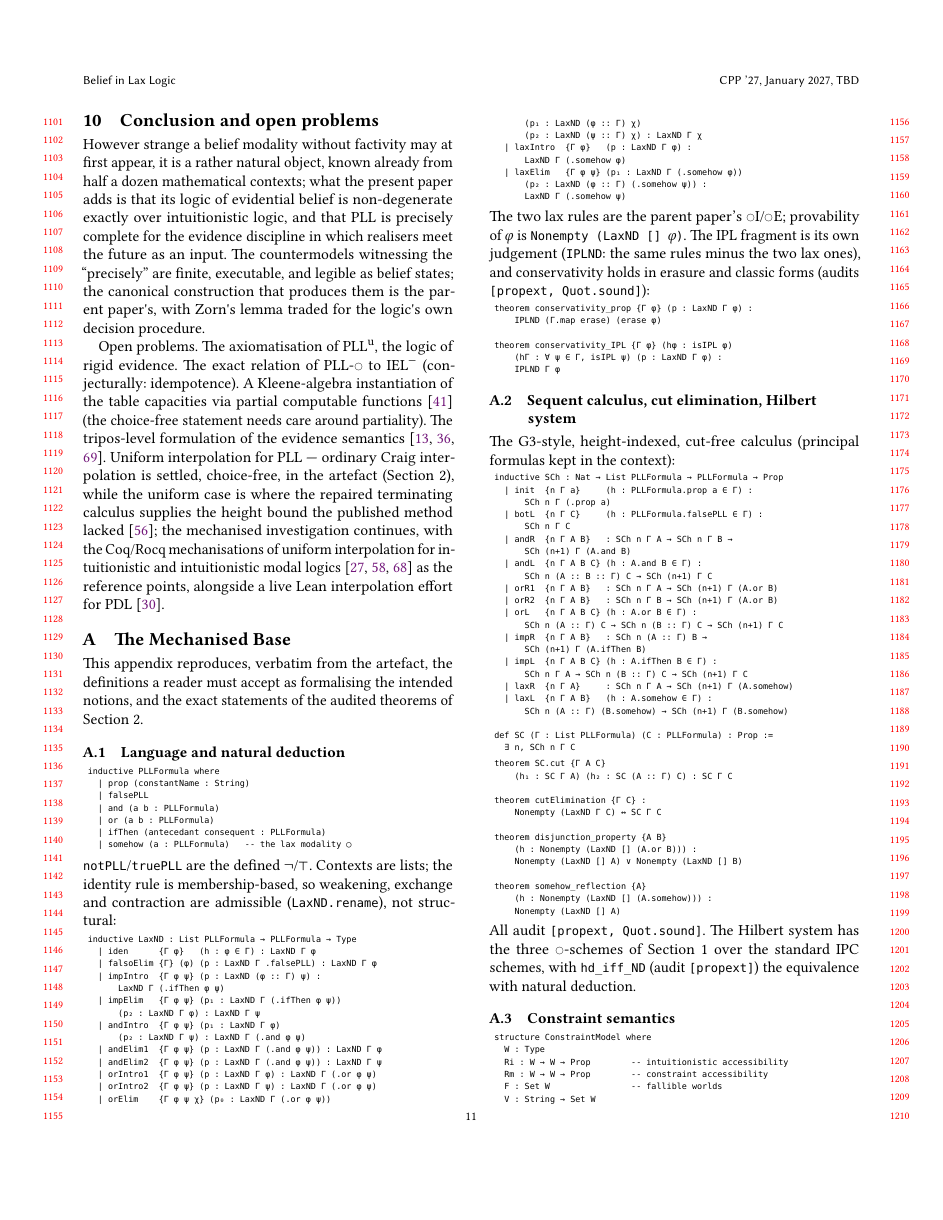
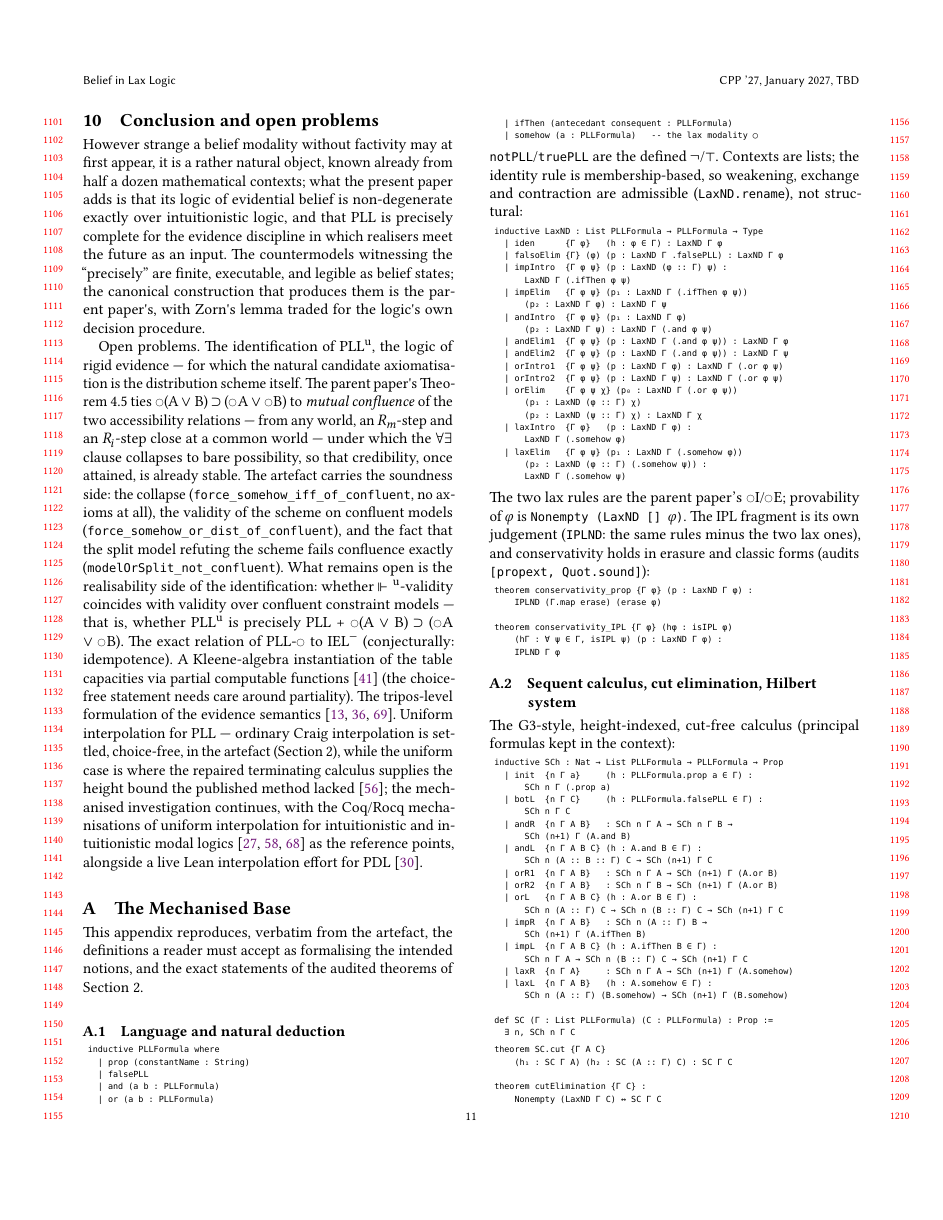
Before and after one commit to fairflow/lax-logic-in-lean, a LaTeX paper (paper/belief.tex, which reads paper/body.tex): page 11 of 17. Compiled offline with LuaLaTeX.

Commit message:
feat(confluence)+paper(§10): PLLᵘ open problem honestly downgraded — F&M Thm 4.5 already ties ∨-dist to mutual confluence
Matthew's recollection verified against the mechanisation: PLLFrames'
MutuallyConfluent (annotated F&M Theorem 4.5) is exactly his condition
(∀x. Rₘ-step ∧ Rᵢ-step close at a common world);
force_somehow_iff_of_confluent (NO axioms) collapses the ∀∃ clause to
bare possibility on confluent models, and
force_somehow_or_dist_of_confluent ([propext]) validates the scheme
there. NEW: modelOrSplit_not_confluent (BeliefRealisability.lean,
pinned; clean is its floor — statement mentions modelOrSplit) — the
split model refuting ∨-distribution fails confluence exactly, as
Matthew observed. §10 rewritten: the open problem is now the
IDENTIFICATION — whether ⊩ᵘ-validity = confluent-frame validity, i.e.
PLLᵘ = PLL + ◯(A∨B)⊃(◯A∨◯B); §5 cross-references. TODO left in source:
verify I&C Thm 4.5's exact form (proves vs announces completeness) and
the reference the confluence condition is attributed to — ScienceDirect
blocked the automated check (403 on both DOI and PII routes).

lake build green (8631 jobs); paper 17pp, 0 undefined citations,
0 missing characters.

Co-Authored-By: Claude Fable 5 <noreply@anthropic.com>

```diff
--- a/paper/body.tex
+++ b/paper/body.tex
@@ -1083,7 +1083,33 @@ realisers meet the future as an input. The countermodels witnessing the
 canonical construction that produces them is the parent paper\textquotesingle s, with
 Zorn\textquotesingle s lemma traded for the logic\textquotesingle s own decision procedure.
 
-Open problems. The axiomatisation of PLL\ensuremath{{}^{\mathrm{u}}}, the logic of rigid evidence.
+Open problems. The identification of PLL\ensuremath{{}^{\mathrm{u}}},
+the logic of rigid evidence --- for which the natural candidate
+axiomatisation is the distribution scheme itself. The parent
+paper\textquotesingle s Theorem 4.5 ties
+\ensuremath{\bigcirc}(A \ensuremath{\vee} B) \ensuremath{\supset}
+(\ensuremath{\bigcirc}A \ensuremath{\vee} \ensuremath{\bigcirc}B) to
+\emph{mutual confluence} of the two accessibility relations --- from
+any world, an \ensuremath{R_{m}}-step and an \ensuremath{R_{i}}-step
+close at a common world --- under which the \ensuremath{\forall\exists}
+clause collapses to bare possibility, so that credibility, once
+attained, is already stable. The artefact carries the soundness side:
+the collapse (\texttt{force\_somehow\_iff\_of\_confluent}, no axioms at
+all), the validity of the scheme on confluent models
+(\texttt{force\_somehow\_or\_dist\_of\_confluent}), and the fact that
+the split model refuting the scheme fails confluence exactly
+(\texttt{modelOrSplit\_not\_confluent}).
+%% TODO(Matthew): check I&C Thm 4.5 on paper — does it prove, or
+%% announce, completeness of PLL + the scheme for confluent constraint
+%% models? And which cited reference the confluence condition is
+%% associated with (Fischer Servi / Simpson / Plotkin–Stirling?);
+%% ScienceDirect blocked the automated check.
+What remains open is the realisability side of the identification:
+whether \ensuremath{\Vdash{}^{\mathrm{u}}}-validity coincides with
+validity over confluent constraint models --- that is, whether
+PLL\ensuremath{{}^{\mathrm{u}}} is precisely PLL +
+\ensuremath{\bigcirc}(A \ensuremath{\vee} B) \ensuremath{\supset}
+(\ensuremath{\bigcirc}A \ensuremath{\vee} \ensuremath{\bigcirc}B).
 The exact relation of PLL-\ensuremath{\bigcirc} to IEL\ensuremath{{}^{-}} (conjecturally: idempotence). A
 Kleene-algebra instantiation of the table capacities via partial
 computable functions~\cite{Kleene1945} (the choice-free statement
```
Also changed, not shown: paper/body.tex (4 more changed lines), 1 other file.
